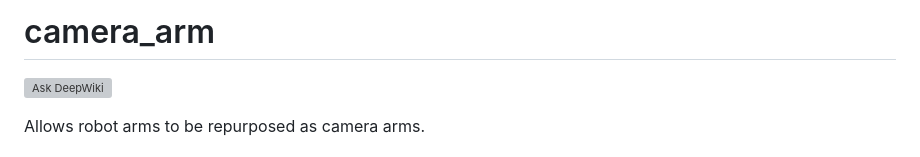
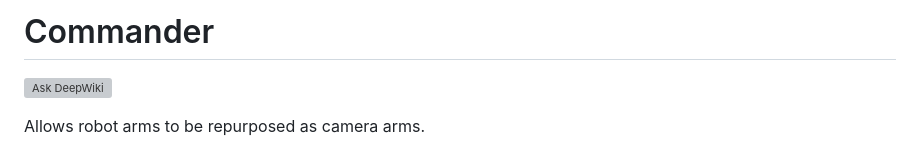
Before and after one commit to talos-rit/commander, a Markdown page: README.md, the part around the change. GitHub-like rendering; grey boxes are pictures that could not be loaded.

Commit message:
Rename README from camera_arm to Commander
Updated project name from 'camera_arm' to 'Commander'.

```diff
--- a/README.md
+++ b/README.md
@@ -1,4 +1,4 @@
-# camera_arm
+# Commander
 [![Ask DeepWiki](https://deepwiki.com/badge.svg)](https://deepwiki.com/talos-rit/commander)
 
 Allows robot arms to be repurposed as camera arms.
```
